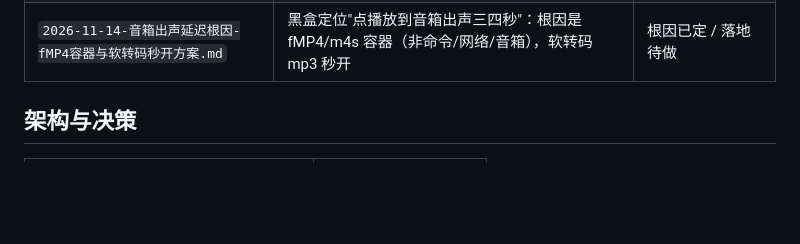
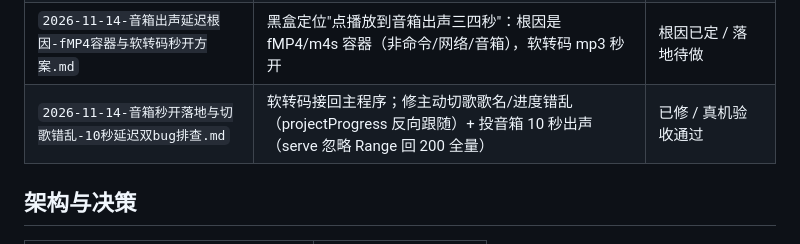
Before and after one commit to chentianxiong123/HomeCast, a Markdown page: docs/README.md, the part around the change. GitHub-like rendering; blank space fills up the shorter version.

```diff
--- a/docs/README.md
+++ b/docs/README.md
@@ -29,6 +29,7 @@
 | `2026-11-13-音箱喂流铁证-206分片是毒与全量200是正解.md` | 真机逆向定案：206 分片乱序拉尾=电磁音，200 全量一次给=稳定；操控只能云重投新 URL | 结论已定 / 操控链路未验收 |
 | `2026-11-13-音箱控制面降级决策与深入控制打法实验归档.md` | 彻底降级：控制面对齐 MiAir/xiaomusic；深入控打法（分片/热切换）归档，代码已丢回不去 | 已决策 / 待落地定时切歌 |
 | `2026-11-14-音箱出声延迟根因-fMP4容器与软转码秒开方案.md` | 黑盒定位"点播放到音箱出声三四秒"：根因是 fMP4/m4s 容器（非命令/网络/音箱），软转码 mp3 秒开 | 根因已定 / 落地待做 |
+| `2026-11-14-音箱秒开落地与切歌错乱-10秒延迟双bug排查.md` | 软转码接回主程序；修主动切歌歌名/进度错乱（projectProgress 反向跟随）+ 投音箱 10 秒出声（serve 忽略 Range 回 200 全量） | 已修 / 真机验收通过 |
 
 ## 架构与决策
 
```
Also changed, not shown: docs/2026-11-14-音箱秒开落地与切歌错乱-10秒延迟双bug排查.md (added, +64 -0 lines).
